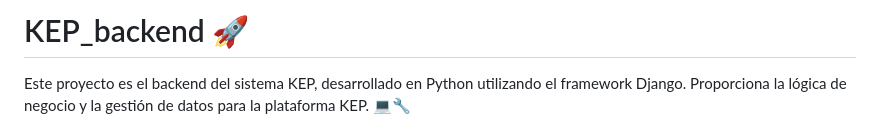
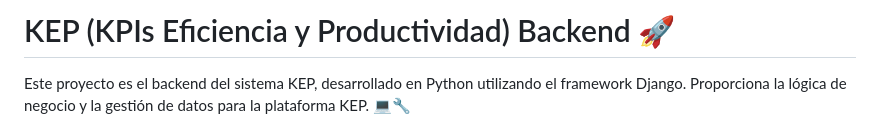
Before and after one commit to DCIintegration/KEPBackend, a Markdown page: README.md, the part around the change. Drawn GitHub-style.

```diff
--- a/README.md
+++ b/README.md
@@ -1,4 +1,4 @@
-# KEP_backend 🚀
+# KEP (KPIs Eficiencia y Productividad) Backend 🚀
 
 Este proyecto es el backend del sistema KEP, desarrollado en Python utilizando el framework Django. Proporciona la lógica de negocio y la gestión de datos para la plataforma KEP. 💻🔧
 
```
